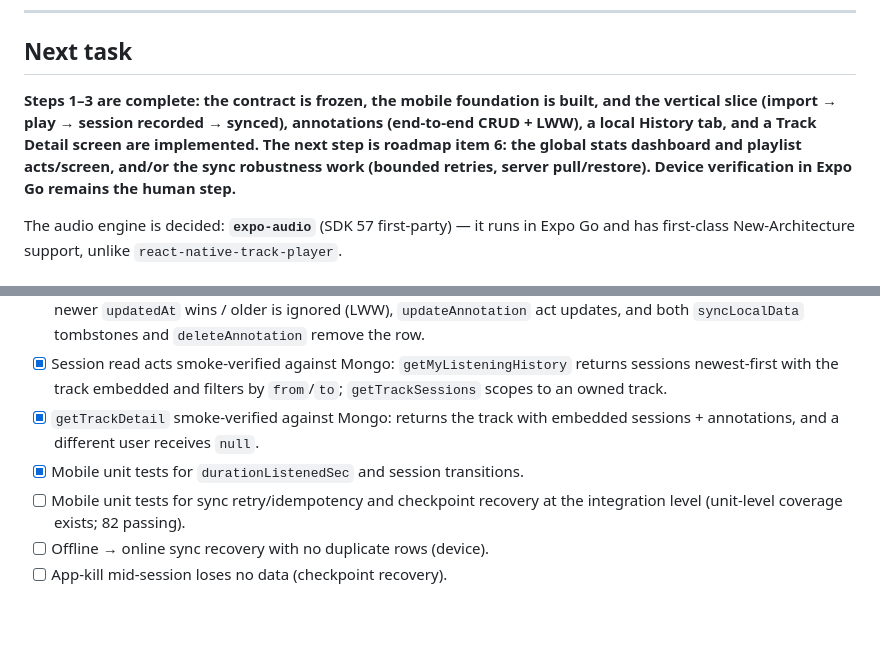
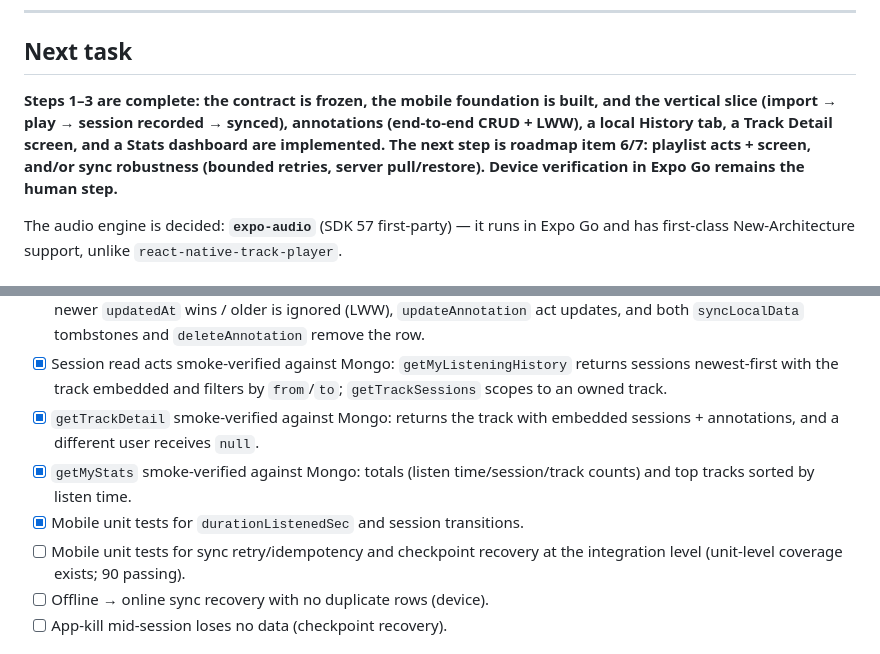
Before and after one commit to hemedani/pejvak, a Markdown page: mobile/docs/CONTINUE.md, 2 parts joined by grey strips. GitHub-like rendering; blank space fills up the shorter version.

Commit message:
:memo: docs: Update CONTINUE.md and TODO.md with stats dashboard progress
- 90 passing mobile unit tests, getMyStats smoke-verified against Mongo

```diff
--- a/mobile/docs/CONTINUE.md
+++ b/mobile/docs/CONTINUE.md
@@ -14,7 +14,7 @@ One-page next-task prompt. The authoritative status backlog is `docs/TODO.md`. P
 
 ## Next task
 
-**Steps 1–3 are complete: the contract is frozen, the mobile foundation is built, and the vertical slice (import → play → session recorded → synced), annotations (end-to-end CRUD + LWW), a local History tab, and a Track Detail screen are implemented. The next step is roadmap item 6: the global stats dashboard and playlist acts/screen, and/or the sync robustness work (bounded retries, server pull/restore). Device verification in Expo Go remains the human step.**
+**Steps 1–3 are complete: the contract is frozen, the mobile foundation is built, and the vertical slice (import → play → session recorded → synced), annotations (end-to-end CRUD + LWW), a local History tab, a Track Detail screen, and a Stats dashboard are implemented. The next step is roadmap item 6/7: playlist acts + screen, and/or sync robustness (bounded retries, server pull/restore). Device verification in Expo Go remains the human step.**
 
 The audio engine is decided: **`expo-audio`** (SDK 57 first-party) — it runs in Expo Go and has first-class New-Architecture support, unlike `react-native-track-player`.
 
@@ -59,8 +59,9 @@ Register one track (hash + metadata) and play it end-to-end: `TrackPlayerService
 - [x] Annotation lifecycle smoke-verified against Mongo: create returns `{clientId, serverId}`, replay is idempotent, newer `updatedAt` wins / older is ignored (LWW), `updateAnnotation` act updates, and both `syncLocalData` tombstones and `deleteAnnotation` remove the row.
 - [x] Session read acts smoke-verified against Mongo: `getMyListeningHistory` returns sessions newest-first with the track embedded and filters by `from`/`to`; `getTrackSessions` scopes to an owned track.
 - [x] `getTrackDetail` smoke-verified against Mongo: returns the track with embedded sessions + annotations, and a different user receives `null`.
+- [x] `getMyStats` smoke-verified against Mongo: totals (listen time/session/track counts) and top tracks sorted by listen time.
 - [x] Mobile unit tests for `durationListenedSec` and session transitions.
-- [ ] Mobile unit tests for sync retry/idempotency and checkpoint recovery at the integration level (unit-level coverage exists; 82 passing).
+- [ ] Mobile unit tests for sync retry/idempotency and checkpoint recovery at the integration level (unit-level coverage exists; 90 passing).
 - [ ] Offline → online sync recovery with no duplicate rows (device).
 - [ ] App-kill mid-session loses no data (checkpoint recovery).
 
```
Also changed, not shown: other parts of mobile/docs/CONTINUE.md (+2 -2 lines), mobile/docs/TODO.md (+4 -4 lines).
